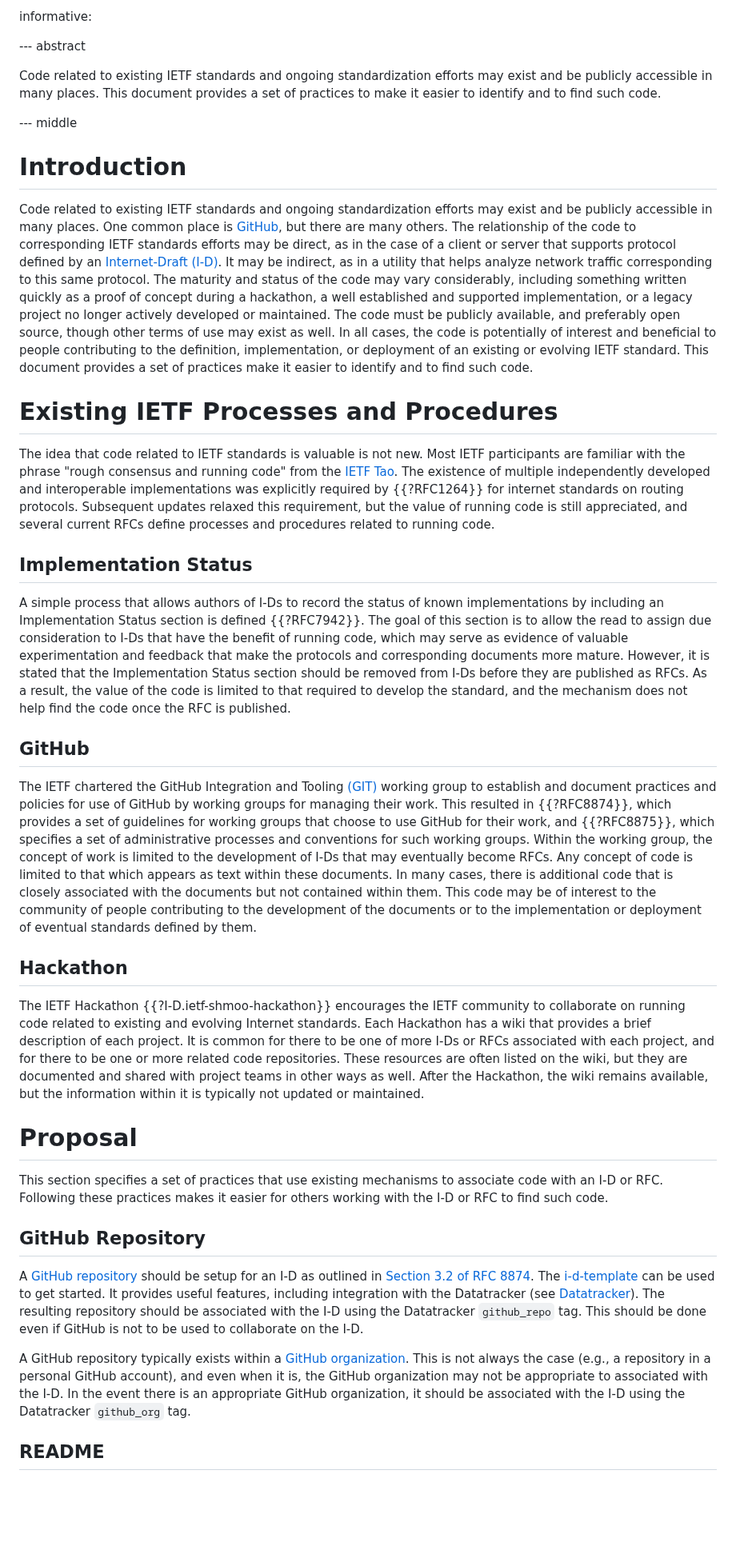
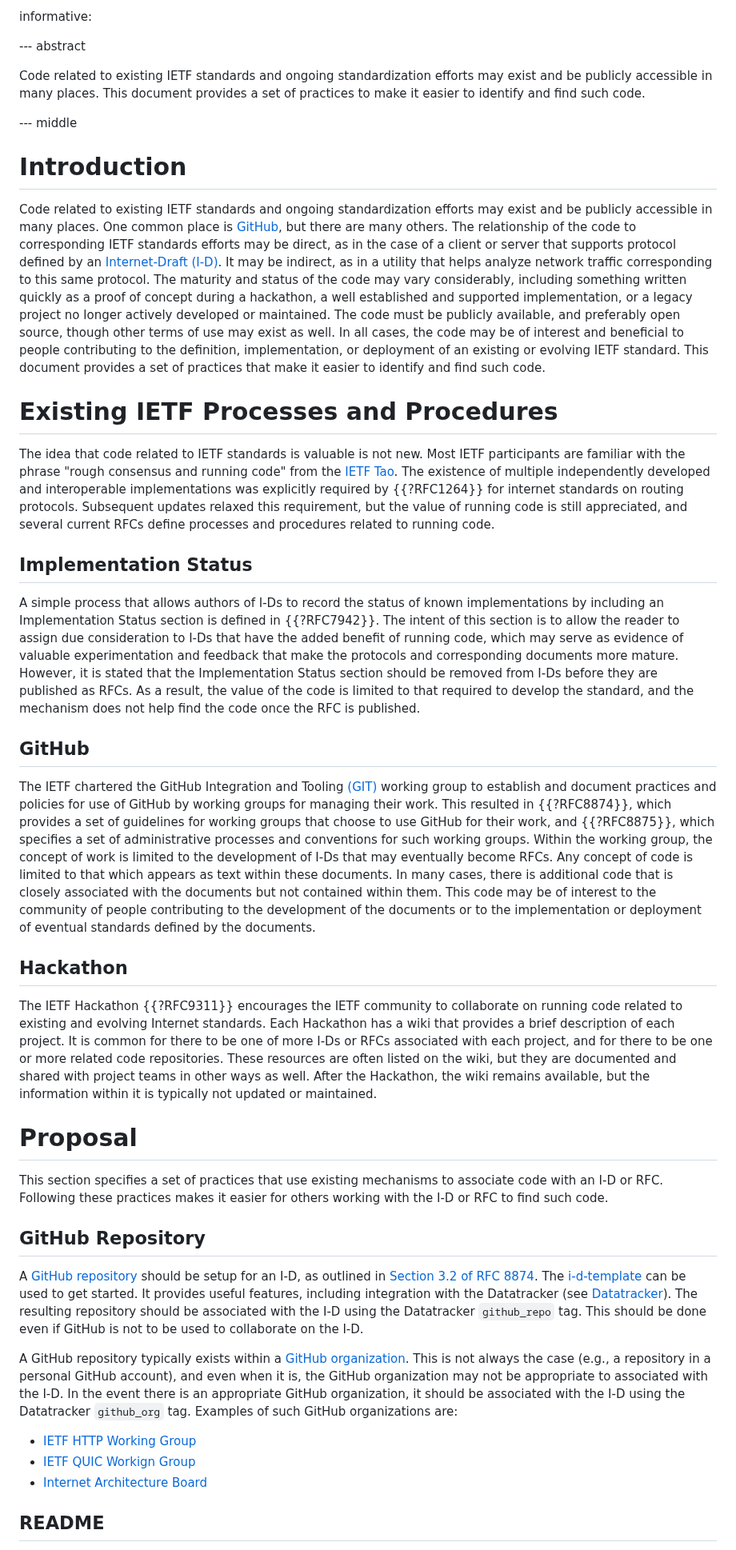
Before and after one commit to eckelcu/edm-internet-drafts, a Markdown page: draft-eckel-edm-find-code.md, the part around one of its changes. Shown at 80% size. Drawn GitHub-style; blank space fills up the shorter version.

```diff
--- a/draft-eckel-edm-find-code.md
+++ b/draft-eckel-edm-find-code.md
@@ -26,13 +27,13 @@ informative:
 
 --- abstract
 
-Code related to existing IETF standards and ongoing standardization efforts may exist and be publicly accessible in many places. This document provides a set of practices to make it easier to identify and to find such code.
+Code related to existing IETF standards and ongoing standardization efforts may exist and be publicly accessible in many places. This document provides a set of practices to make it easier to identify and find such code.
 
 --- middle
 
 # Introduction
 
-Code related to existing IETF standards and ongoing standardization efforts may exist and be publicly accessible in many places. One common place is [GitHub](https://github.com/), but there are many others. The relationship of the code to corresponding IETF standards efforts may be direct, as in the case of a client or server that supports protocol defined by an [Internet-Draft (I-D)](https://www.ietf.org/standards/ids/). It may be indirect, as in a utility that helps analyze network traffic corresponding to this same protocol. The maturity and status of the code may vary considerably, including something written quickly as a proof of concept during a hackathon, a well established and supported implementation, or a legacy project no longer actively developed or maintained. The code must be publicly available, and preferably open source, though other terms of use may exist as well. In all cases, the code is potentially of interest and beneficial to people contributing to the definition, implementation, or deployment of an existing or evolving IETF standard. This document provides a set of practices make it easier to identify and to find such code.
+Code related to existing IETF standards and ongoing standardization efforts may exist and be publicly accessible in many places. One common place is [GitHub](https://github.com/), but there are many others. The relationship of the code to corresponding IETF standards efforts may be direct, as in the case of a client or server that supports protocol defined by an [Internet-Draft (I-D)](https://www.ietf.org/standards/ids/). It may be indirect, as in a utility that helps analyze network traffic corresponding to this same protocol. The maturity and status of the code may vary considerably, including something written quickly as a proof of concept during a hackathon, a well established and supported implementation, or a legacy project no longer actively developed or maintained. The code must be publicly available, and preferably open source, though other terms of use may exist as well. In all cases, the code may be of interest and beneficial to people contributing to the definition, implementation, or deployment of an existing or evolving IETF standard. This document provides a set of practices that make it easier to identify and find such code.
 
 # Existing IETF Processes and Procedures
 
@@ -40,15 +41,15 @@ The idea that code related to IETF standards is valuable is not new. Most IETF p
 
 ## Implementation Status
 
-A simple process that allows authors of I-Ds to record the status of known implementations by including an Implementation Status section is defined {{?RFC7942}}. The goal of this section is to allow the read to assign due consideration to I-Ds that have the benefit of running code, which may serve as evidence of valuable experimentation and feedback that make the protocols and corresponding documents more mature. However, it is stated that the Implementation Status section should be removed from I-Ds before they are published as RFCs. As a result, the value of the code is limited to that required to develop the standard, and the mechanism does not help find the code once the RFC is published.
+A simple process that allows authors of I-Ds to record the status of known implementations by including an Implementation Status section is defined in {{?RFC7942}}. The intent of this section is to allow the reader to assign due consideration to I-Ds that have the added benefit of running code, which may serve as evidence of valuable experimentation and feedback that make the protocols and corresponding documents more mature. However, it is stated that the Implementation Status section should be removed from I-Ds before they are published as RFCs. As a result, the value of the code is limited to that required to develop the standard, and the mechanism does not help find the code once the RFC is published.
 
 ## GitHub
 
-The IETF chartered the GitHub Integration and Tooling [(GIT)](https://datatracker.ietf.org/wg/git/about/) working group to establish and document practices and policies for use of GitHub by working groups for managing their work. This resulted in {{?RFC8874}}, which provides a set of guidelines for working groups that choose to use GitHub for their work, and {{?RFC8875}}, which specifies a set of administrative processes and conventions for such working groups. Within the working group, the concept of work is limited to the development of I-Ds that may eventually become RFCs. Any concept of code is limited to that which appears as text within these documents. In many cases, there is additional code that is closely associated with the documents but not contained within them. This code may be of interest to the community of people contributing to the development of the documents or to the implementation or deployment of eventual standards defined by them.
+The IETF chartered the GitHub Integration and Tooling [(GIT)](https://datatracker.ietf.org/wg/git/about/) working group to establish and document practices and policies for use of GitHub by working groups for managing their work. This resulted in {{?RFC8874}}, which provides a set of guidelines for working groups that choose to use GitHub for their work, and {{?RFC8875}}, which specifies a set of administrative processes and conventions for such working groups. Within the working group, the concept of work is limited to the development of I-Ds that may eventually become RFCs. Any concept of code is limited to that which appears as text within these documents. In many cases, there is additional code that is closely associated with the documents but not contained within them. This code may be of interest to the community of people contributing to the development of the documents or to the implementation or deployment of eventual standards defined by the documents.
 
 ## Hackathon
 
-The IETF Hackathon {{?I-D.ietf-shmoo-hackathon}} encourages the IETF community to collaborate on running code related to existing and evolving Internet standards. Each Hackathon has a wiki that provides a brief description of each project. It is common for there to be one of more I-Ds or RFCs associated with each project, and for there to be one or more related code repositories. These resources are often listed on the wiki, but they are documented and shared with project teams in other ways as well. After the Hackathon, the wiki remains available, but the information within it is typically not updated or maintained.
+The IETF Hackathon {{?RFC9311}} encourages the IETF community to collaborate on running code related to existing and evolving Internet standards. Each Hackathon has a wiki that provides a brief description of each project. It is common for there to be one of more I-Ds or RFCs associated with each project, and for there to be one or more related code repositories. These resources are often listed on the wiki, but they are documented and shared with project teams in other ways as well. After the Hackathon, the wiki remains available, but the information within it is typically not updated or maintained.
 
 # Proposal
 
@@ -56,9 +57,13 @@ This section specifies a set of practices that use existing mechanisms to associ
 
 ## GitHub Repository
 
-A [GitHub repository](https://docs.github.com/en/github/getting-started-with-github/quickstart/create-a-repo#create-a-repository) should be setup for an I-D as outlined in [Section 3.2 of RFC 8874](https://www.rfc-editor.org/rfc/rfc8874.html#section-3.2). The [i-d-template](https://github.com/martinthomson/i-d-template) can be used to get started. It provides useful features, including integration with the Datatracker (see [Datatracker](#datatracker)). The resulting repository should be associated with the I-D using the Datatracker `github_repo` tag. This should be done even if GitHub is not to be used to collaborate on the I-D.
+A [GitHub repository](https://docs.github.com/en/github/getting-started-with-github/quickstart/create-a-repo#create-a-repository) should be setup for an I-D, as outlined in [Section 3.2 of RFC 8874](https://www.rfc-editor.org/rfc/rfc8874.html#section-3.2). The [i-d-template](https://github.com/martinthomson/i-d-template) can be used to get started. It provides useful features, including integration with the Datatracker (see [Datatracker](#datatracker)). The resulting repository should be associated with the I-D using the Datatracker `github_repo` tag. This should be done even if GitHub is not to be used to collaborate on the I-D.
 
-A GitHub repository typically exists within a [GitHub organization](https://docs.github.com/en/organizations/collaborating-with-groups-in-organizations/about-organizations). This is not always the case (e.g., a repository in a personal GitHub account), and even when it is, the GitHub organization may not be appropriate to associated with the I-D. In the event there is an appropriate GitHub organization, it should be associated with the I-D using the Datatracker `github_org` tag.
+A GitHub repository typically exists within a [GitHub organization](https://docs.github.com/en/organizations/collaborating-with-groups-in-organizations/about-organizations). This is not always the case (e.g., a repository in a personal GitHub account), and even when it is, the GitHub organization may not be appropriate to associated with the I-D. In the event there is an appropriate GitHub organization, it should be associated with the I-D using the Datatracker `github_org` tag. Examples of such GitHub organizations are:
+
+- [IETF HTTP Working Group](https://github.com/httpwg)
+- [IETF QUIC Workign Group](https://github.com/quicwg)
+- [Internet Architecture Board](https://github.com/intarchboard)
 
 ## README
 
```
Also changed, not shown: other parts of draft-eckel-edm-find-code.md (+7 -6 lines).
